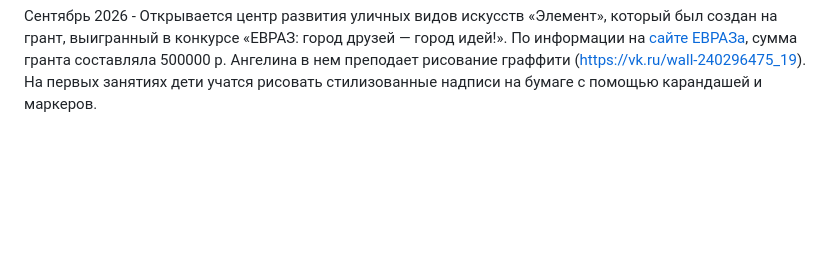
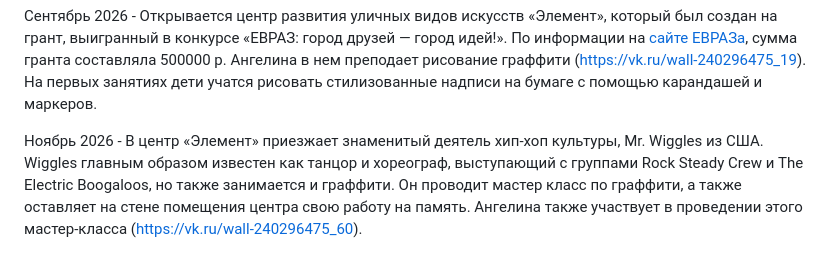
Before and after one commit to smallsoft-rus/art, a Markdown page: linaplenka/bio.md, the part around the change. Drawn GitHub-style; blank space fills up the shorter version.

```diff
--- a/linaplenka/bio.md
+++ b/linaplenka/bio.md
@@ -693,3 +693,5 @@
 Январь 2026 - Работала в цирке аквагримером (https://t.me/linakvakva/2449)
 
 Сентябрь 2026 - Открывается центр развития уличных видов искусств «Элемент», который был создан на грант, выигранный в конкурсе «ЕВРАЗ: город друзей — город идей!». По информации на [сайте ЕВРАЗа](https://social.evraz.com/news/itogi-grantovogo-konkursa-soczialnyix-proektov-evraz-gorod-druzej-gorod-idej-2026-goda-na-urale.html), сумма гранта составляла 500000 р. Ангелина в нем преподает рисование граффити (https://vk.ru/wall-240296475_19). На первых занятиях дети учатся рисовать стилизованные надписи на бумаге с помощью карандашей и маркеров.
+
+Ноябрь 2026 - В центр «Элемент» приезжает знаменитый деятель хип-хоп культуры, Mr. Wiggles из США. Wiggles главным образом известен как танцор и хореограф, выступающий с группами Rock Steady Crew и The Electric Boogaloos, но также занимается и граффити. Он проводит мастер класс по граффити, а также оставляет на стене помещения центра свою работу на память. Ангелина также участвует в проведении этого мастер-класса (<https://vk.ru/wall-240296475_60>).
```
Also changed, not shown: vitalina/bio.md (+7 -7 lines), arnaut/2025_1582_2.jpg (added), gozamnoi/Ys35WU4HKfjSVvDaq.jpg, 3 other files.
